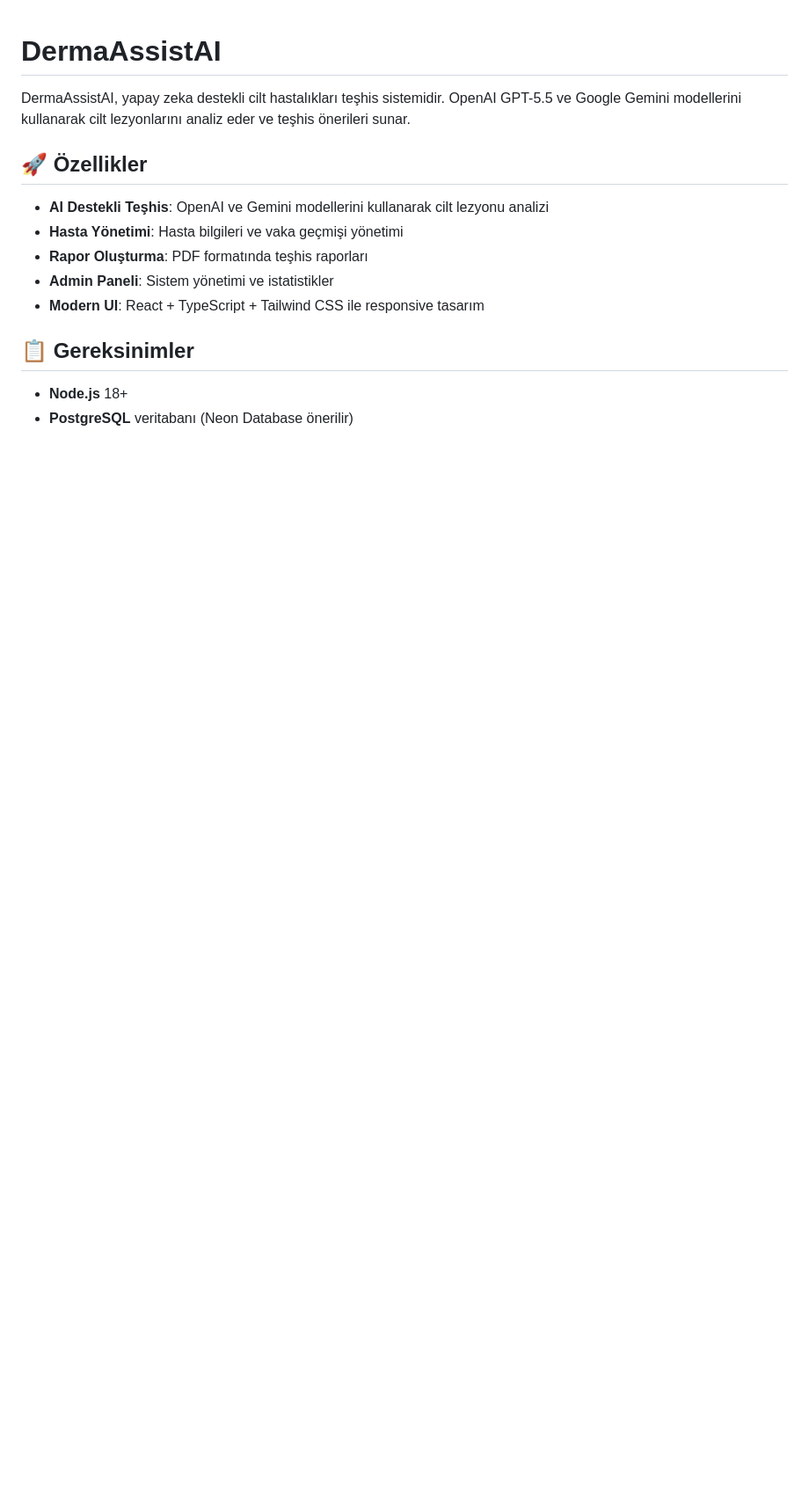
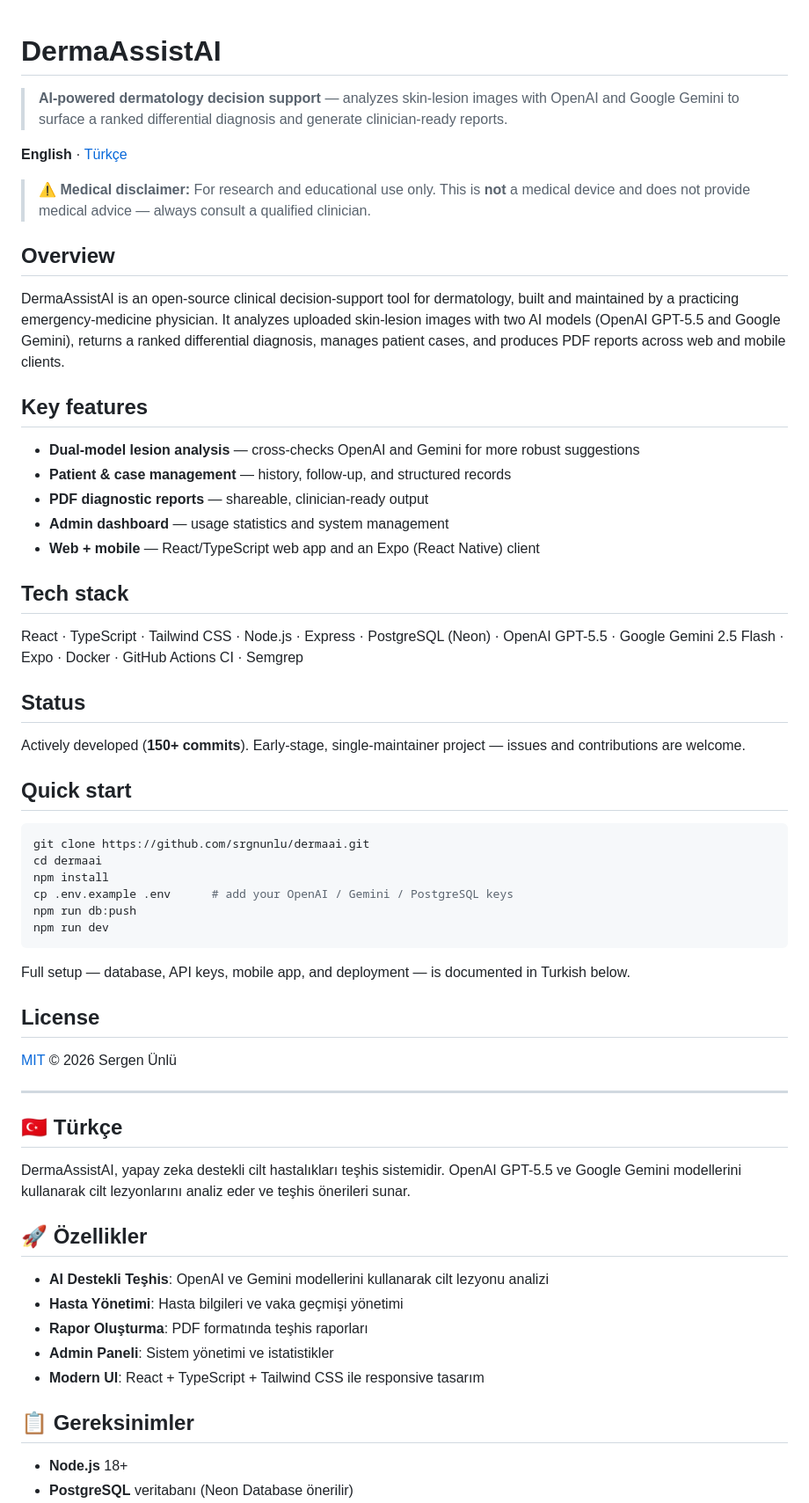
Before and after one commit to srgnunlu/dermaai, a Markdown page: README.md, the part around the change. Shown at 88% size. GitHub-like rendering; blank space fills up the shorter version.

Commit message:
docs: add English overview, medical disclaimer, and quick start
Co-Authored-By: Claude Opus 4.8 (1M context) <noreply@anthropic.com>

````diff
--- a/README.md
+++ b/README.md
@@ -1,4 +1,53 @@
 # DermaAssistAI
+
+> **AI-powered dermatology decision support** — analyzes skin-lesion images with OpenAI and Google Gemini to surface a ranked differential diagnosis and generate clinician-ready reports.
+
+**English** · [Türkçe](#turkce)
+
+> ⚠️ **Medical disclaimer:** For research and educational use only. This is **not** a medical device and does not provide medical advice — always consult a qualified clinician.
+
+## Overview
+
+DermaAssistAI is an open-source clinical decision-support tool for dermatology, built and maintained by a practicing emergency-medicine physician. It analyzes uploaded skin-lesion images with two AI models (OpenAI GPT-5.5 and Google Gemini), returns a ranked differential diagnosis, manages patient cases, and produces PDF reports across web and mobile clients.
+
+## Key features
+
+- **Dual-model lesion analysis** — cross-checks OpenAI and Gemini for more robust suggestions
+- **Patient & case management** — history, follow-up, and structured records
+- **PDF diagnostic reports** — shareable, clinician-ready output
+- **Admin dashboard** — usage statistics and system management
+- **Web + mobile** — React/TypeScript web app and an Expo (React Native) client
+
+## Tech stack
+
+React · TypeScript · Tailwind CSS · Node.js · Express · PostgreSQL (Neon) · OpenAI GPT-5.5 · Google Gemini 2.5 Flash · Expo · Docker · GitHub Actions CI · Semgrep
+
+## Status
+
+Actively developed (**150+ commits**). Early-stage, single-maintainer project — issues and contributions are welcome.
+
+## Quick start
+
+```bash
+git clone https://github.com/srgnunlu/dermaai.git
+cd dermaai
+npm install
+cp .env.example .env      # add your OpenAI / Gemini / PostgreSQL keys
+npm run db:push
+npm run dev
+```
+
+Full setup — database, API keys, mobile app, and deployment — is documented in Turkish below.
+
+## License
+
+[MIT](LICENSE) © 2026 Sergen Ünlü
+
+---
+
+<a id="turkce"></a>
+
+## 🇹🇷 Türkçe
 
 DermaAssistAI, yapay zeka destekli cilt hastalıkları teşhis sistemidir. OpenAI GPT-5.5 ve Google Gemini modellerini kullanarak cilt lezyonlarını analiz eder ve teşhis önerileri sunar.
 
````
